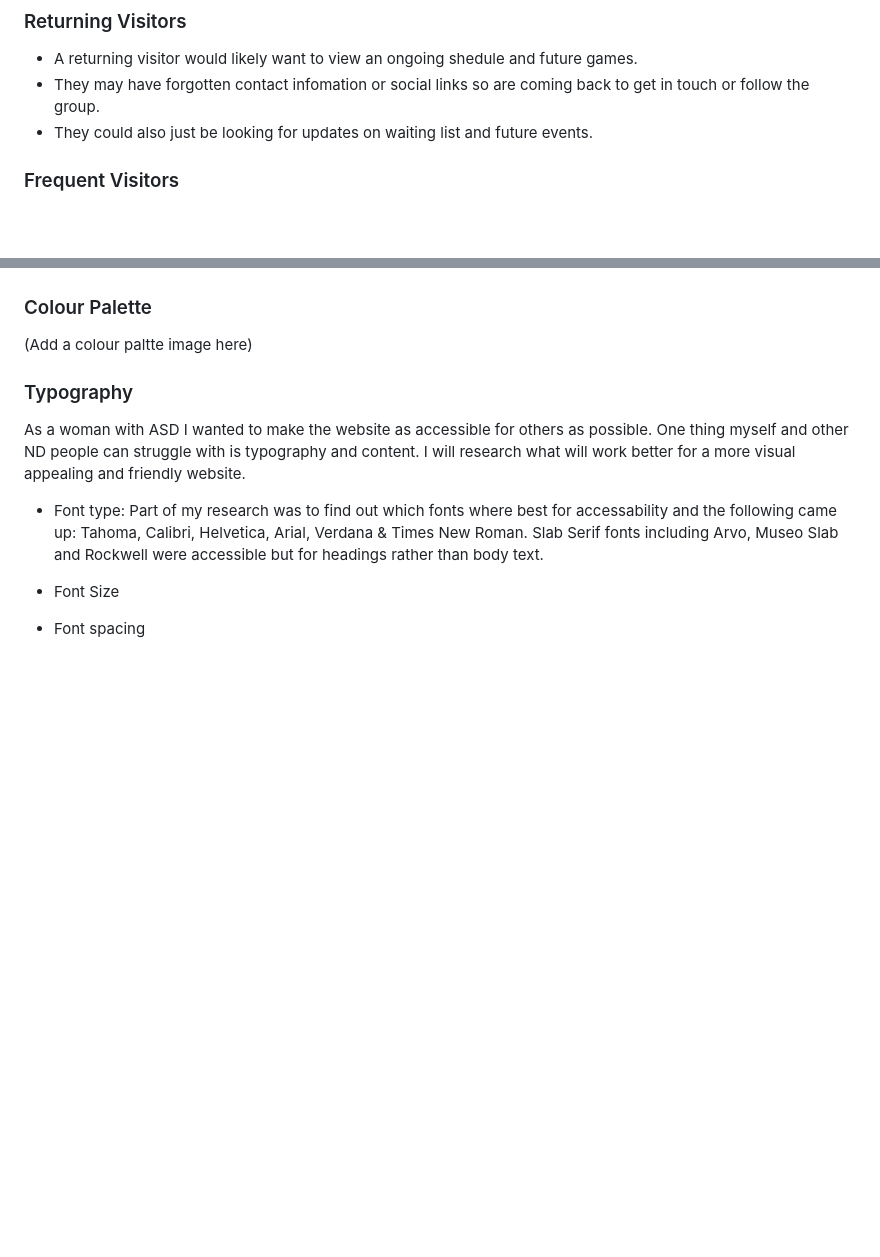
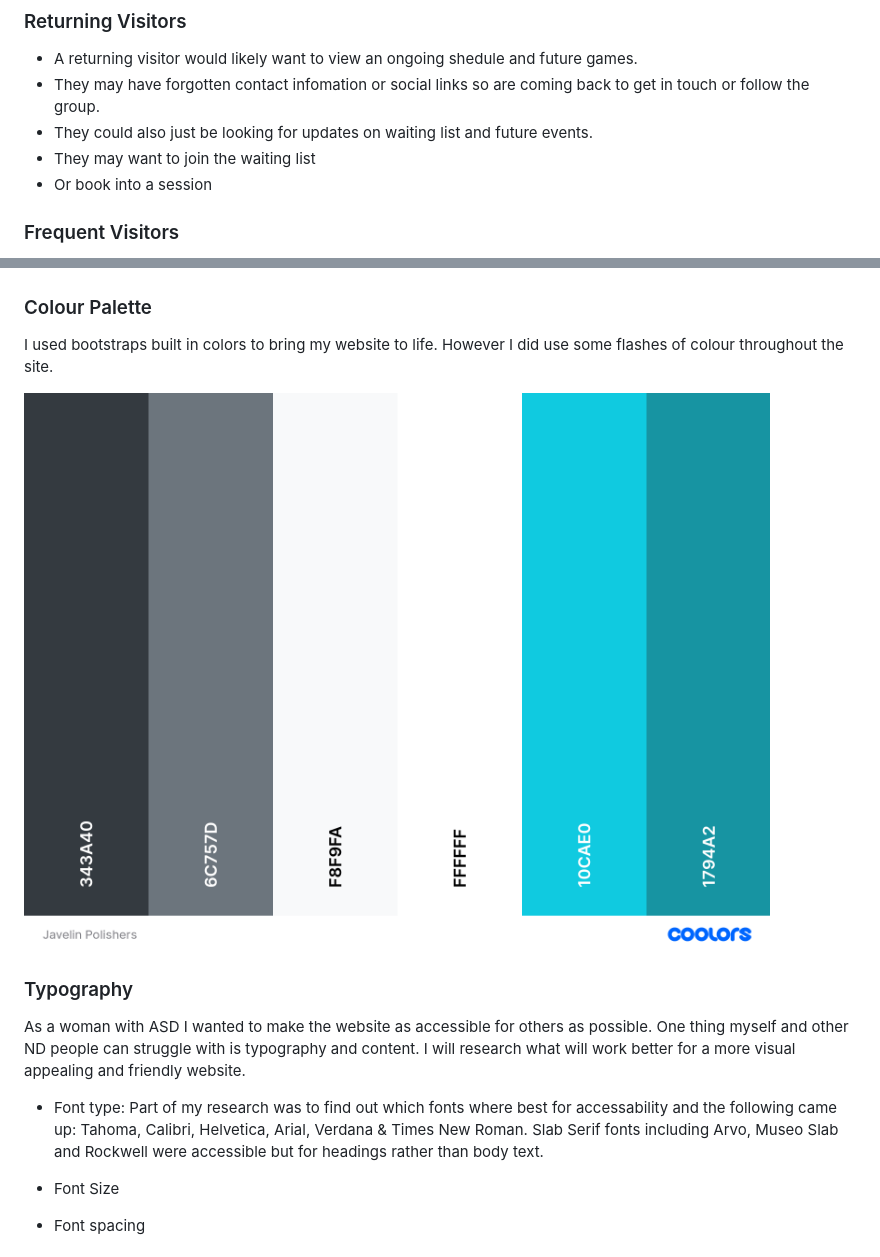
Before and after one commit to ClariceBoldDev/M1-JavelinPolishers, a Markdown page: README.md, 2 parts joined by grey strips. Drawn GitHub-style; pictures changed too: assets/images/Palette.png (added); blank space fills up the shorter version.

```diff
--- a/README.md
+++ b/README.md
@@ -106,6 +97,8 @@ The group consist of seven friends from in and around the local area of Neath Po
 - A returning visitor would likely want to view an ongoing shedule and future games.
 - They may have forgotten contact infomation or social links so are coming back to get in touch or follow the group.
 - They could also just be looking for updates on waiting list and future events.
+- They may want to join the waiting list
+- Or book into a session
 
 ### Frequent Visitors
 
@@ -164,7 +168,9 @@ The visual look of the website is very important. As many of the group is Neurod
 
 ### Colour Palette
 
-(Add a colour paltte image here)
+I used bootstraps built in colors to bring my website to life. However I did use some flashes of colour throughout the site.
+
+![Color Palette](assets/images/Palette.png "a title")
 
 ### Typography
 
```
Also changed, not shown: other parts of README.md (+61 -42 lines), 7 other files.
